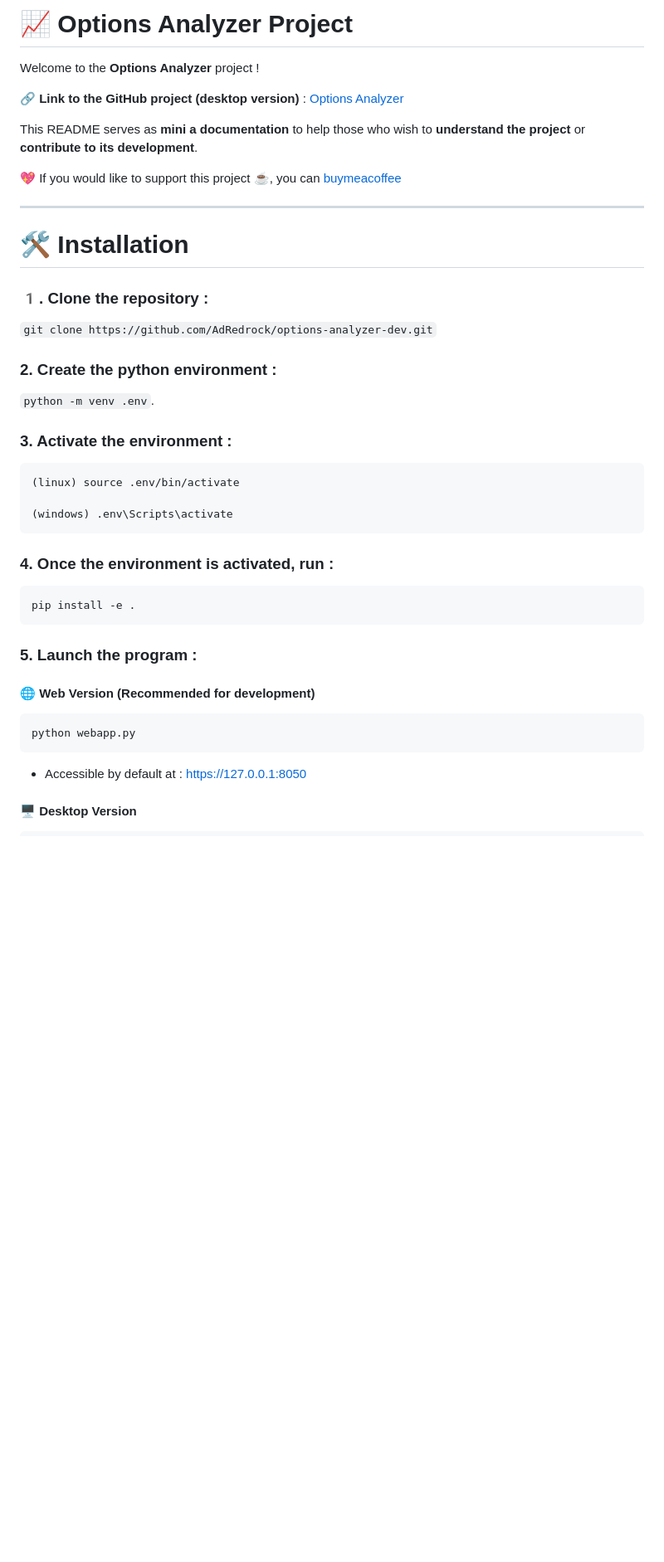
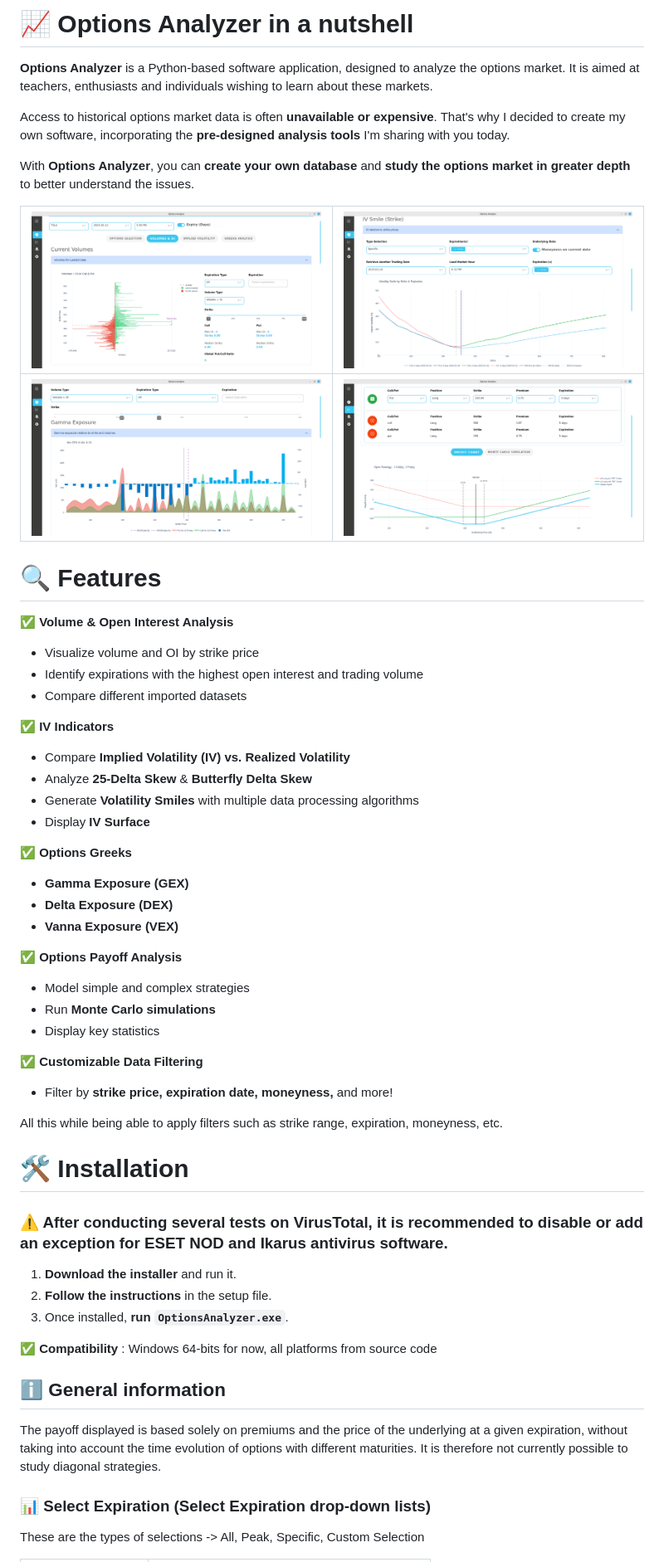
Before and after one commit to AdRedrock/OptionsAnalyzer, a Markdown page: README.md, the part around the change printed below. Shown: that part at 83% size. Drawn GitHub-style; pictures changed too: screenshots/screenshot1.png (added), screenshots/screenshot2.png (added), screenshots/screenshot3.png (added); blank space fills up the shorter version.

Commit message:
Add documentation

```diff
--- a/README.md
+++ b/README.md
@@ -1,44 +1,63 @@
-# 📈 Options Analyzer Project
+# 📈 Options Analyzer in a nutshell
 
-Welcome to the **Options Analyzer** project !
+**Options Analyzer** is a Python-based software application, designed to analyze the options market. It is aimed at teachers, enthusiasts and individuals wishing to learn about these markets.
+
+Access to historical options market data is often **unavailable or expensive**. That's why I decided to create my own software, incorporating the **pre-designed analysis tools** I'm sharing with you today.
+
+With **Options Analyzer**, you can **create your own database** and **study the options market in greater depth** to better understand the issues.
+
+| ![](/screenshots/screenshot1.png) | ![](/screenshots/screenshot2.png) |
+|-----------------------------------|-----------------------------------|
+| ![](/screenshots/screenshot3.png) | ![](/screenshots/screenshot4.png) |
 
 
-🔗 **Link to the GitHub project (desktop version)** : [Options Analyzer](https://github.com/AdRedrock/OptionsAnalyzer)
+# 🔍 Features
 
-This README serves as **mini a documentation** to help those who wish to **understand the project** or **contribute to its development**.
+✅ **Volume & Open Interest Analysis**
+   - Visualize volume and OI by strike price
+   - Identify expirations with the highest open interest and trading volume
+   - Compare different imported datasets
 
-💖 If you would like to support this project ☕, you can [buymeacoffee](https://buymeacoffee.com/adredrock)
+✅ **IV Indicators**
+   - Compare **Implied Volatility (IV) vs. Realized Volatility**
+   - Analyze **25-Delta Skew** & **Butterfly Delta Skew**
+   - Generate **Volatility Smiles** with multiple data processing algorithms
+   - Display **IV Surface**
 
----
+✅ **Options Greeks**
+   - **Gamma Exposure (GEX)**
+   - **Delta Exposure (DEX)**
+   - **Vanna Exposure (VEX)**
+
+✅ **Options Payoff Analysis**
+   - Model simple and complex strategies
+   - Run **Monte Carlo simulations**
+   - Display key statistics
+
+✅ **Customizable Data Filtering**
+   - Filter by **strike price, expiration date, moneyness,** and more!
+
+All this while being able to apply filters such as strike range, expiration, moneyness, etc.
 
 # 🛠 Installation
 
-### 1️. Clone the repository :
+### ⚠ After conducting several tests on VirusTotal, it is recommended to disable or add an exception for ESET NOD and Ikarus antivirus software.
 
-   `git clone https://github.com/AdRedrock/options-analyzer-dev.git`
-
-### 2. Create the python environment :
-
-`python -m venv .env`.
-
-### 3. Activate the environment :
-
-    (linux) source .env/bin/activate
-
-    (windows) .env\Scripts\activate
+1. **Download the installer** and run it.
+2. **Follow the instructions** in the setup file.
+3. Once installed, **run `OptionsAnalyzer.exe`**.
 
 
-### 4. Once the environment is activated, run :
+✅ **Compatibility** : Windows 64-bits for now, all platforms from source code
 
-    pip install -e .
 
-### 5. Launch the program :
+## ℹ General information
 
-#### 🌐 Web Version (Recommended for development)
+The payoff displayed is based solely on premiums and the price of the underlying at a given expiration, without taking into account the time evolution of options with different maturities.
+It is therefore not currently possible to study diagonal strategies.
 
-    python webapp.py
 
-   * Accessible by default at : https://127.0.0.1:8050
+### 📊 Select Expiration (Select Expiration drop-down lists)
 
-#### 🖥️ Desktop Version
+These are the types of selections -> All, Peak, Specific, Custom Selection
 
```
Also changed, not shown: other parts of README.md (+35 -34 lines), DOCUMENTATION.md (added, +93 -0 lines).
